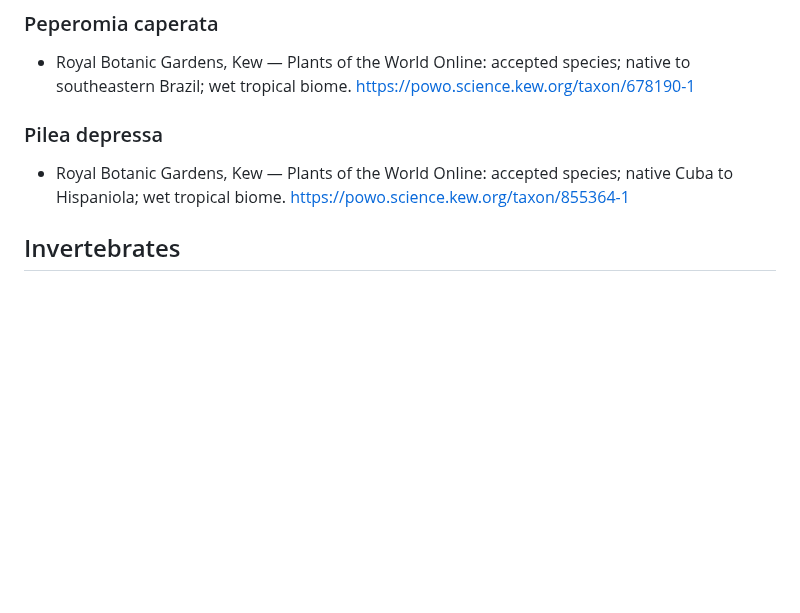
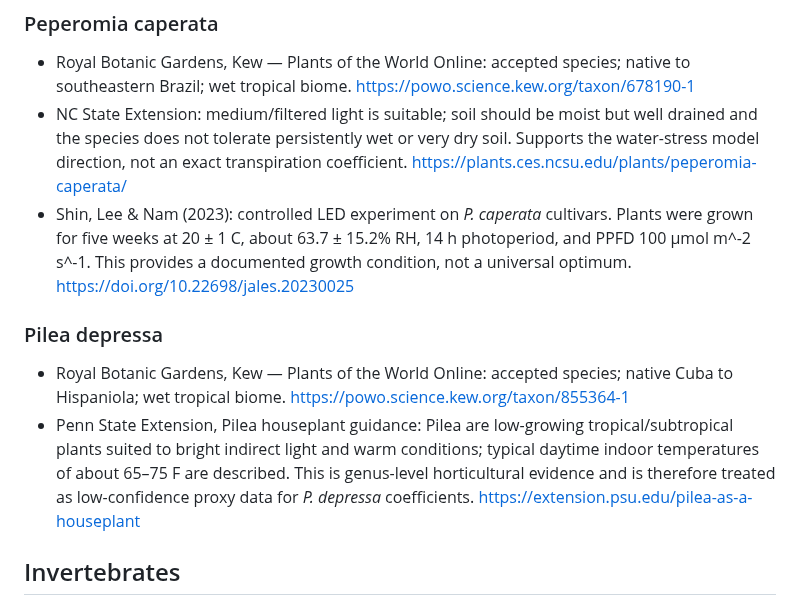
Before and after one commit to tim8es/simarium, a Markdown page: docs/BIOLOGY_SOURCES.md, the part around the change. Rendered like a GitHub page; blank space fills up the shorter version.

Commit message:
docs: add Peperomia and Pilea phase-2 evidence

```diff
--- a/docs/BIOLOGY_SOURCES.md
+++ b/docs/BIOLOGY_SOURCES.md
@@ -18,10 +18,16 @@ Checked for the MVP species list and key ecological assumptions.
 ### Peperomia caperata
 - Royal Botanic Gardens, Kew — Plants of the World Online: accepted species; native to southeastern Brazil; wet tropical biome.
   https://powo.science.kew.org/taxon/678190-1
+- NC State Extension: medium/filtered light is suitable; soil should be moist but well drained and the species does not tolerate persistently wet or very dry soil. Supports the water-stress model direction, not an exact transpiration coefficient.
+  https://plants.ces.ncsu.edu/plants/peperomia-caperata/
+- Shin, Lee & Nam (2023): controlled LED experiment on *P. caperata* cultivars. Plants were grown for five weeks at 20 ± 1 C, about 63.7 ± 15.2% RH, 14 h photoperiod, and PPFD 100 µmol m^-2 s^-1. This provides a documented growth condition, not a universal optimum.
+  https://doi.org/10.22698/jales.20230025
 
 ### Pilea depressa
 - Royal Botanic Gardens, Kew — Plants of the World Online: accepted species; native Cuba to Hispaniola; wet tropical biome.
   https://powo.science.kew.org/taxon/855364-1
+- Penn State Extension, Pilea houseplant guidance: Pilea are low-growing tropical/subtropical plants suited to bright indirect light and warm conditions; typical daytime indoor temperatures of about 65–75 F are described. This is genus-level horticultural evidence and is therefore treated as low-confidence proxy data for *P. depressa* coefficients.
+  https://extension.psu.edu/pilea-as-a-houseplant
 
 ## Invertebrates
 
```
